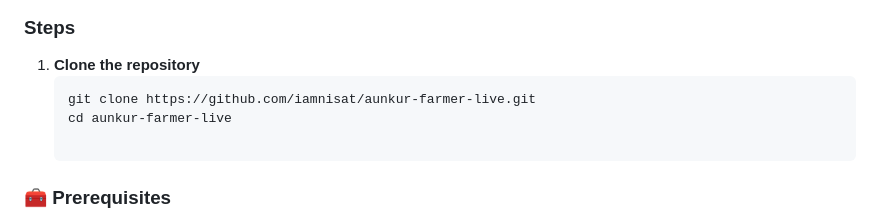
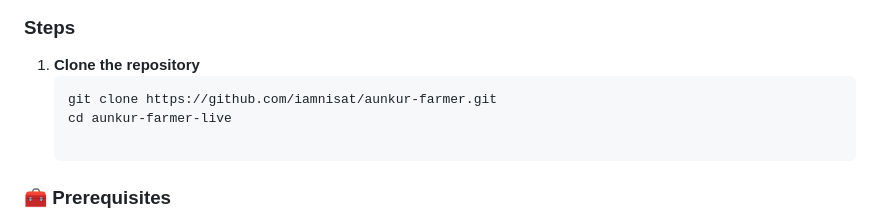
Before and after one commit to iamnisat/aunkur-farmer, a Markdown page: README.md, the part around the change. Drawn GitHub-style.

Commit message:
Update repository clone URL in README

````diff
--- a/README.md
+++ b/README.md
@@ -81,7 +81,7 @@ Through this app, farmers can:
 ### Steps
 1. **Clone the repository**
    ```bash
-   git clone https://github.com/iamnisat/aunkur-farmer-live.git
+   git clone https://github.com/iamnisat/aunkur-farmer.git
    cd aunkur-farmer-live
 
 ### 🧰 Prerequisites
````
